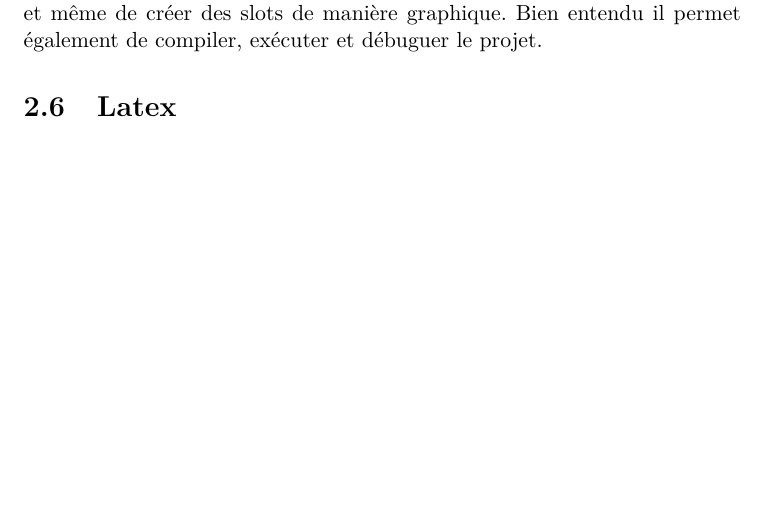
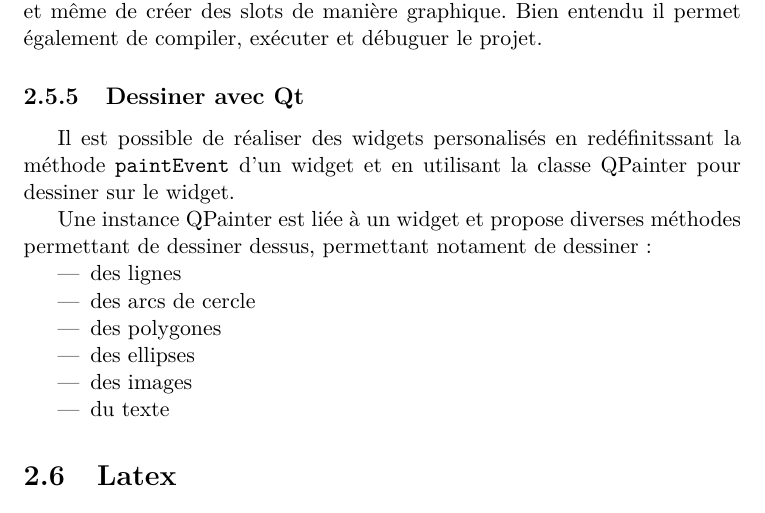
Before and after one commit to fgalinier/stibbons, a LaTeX document (doc/report/report.tex, which reads doc/report/qt.tex): part of page 12 of 15, cut so that both start at the same text, the shorter picture padded with empty space. Compiled offline with pdfLaTeX.

Commit message:
Rapport: Ajout dessin Qt
Ajout du dessin avec Qt.

```diff
--- a/doc/report/qt.tex
+++ b/doc/report/qt.tex
@@ -54,3 +54,17 @@ qmake est un générateur de Makefiles permettant de simplifier l'utilisation du
 Qt permet de développer des interfaces dans un langage déclaratif basé sur XML. Pour utiliser ce puissant atout, il est conseillé d'utiliser Qt Designer, une application permettant de designer des interfaces graphiques de manière graphique et intuitive, en plaçant manuellement les widgets les uns dans les autres.
 
 Qt Creator va encore plus loin puisqu'il est un IDE assez complet centré sur le développement d'applications avec Qt. En effet il permet de gérer des projets, d'éditer du code, de designer des interfaces comme Qt Designer et même de créer des slots de manière graphique. Bien entendu il permet également de compiler, exécuter et débuguer le projet.
+
+\subsection{Dessiner avec Qt}
+
+Il est possible de réaliser des widgets personalisés en redéfinitssant la méthode \verb|paintEvent| d'un widget et en utilisant la classe QPainter pour dessiner sur le widget.
+
+Une instance QPainter est liée à un widget et propose diverses méthodes  permettant de dessiner dessus, permettant notament de dessiner :
+\begin{itemize}
+	\item des lignes
+	\item des arcs de cercle
+	\item des polygones
+	\item des ellipses
+	\item des images
+	\item du texte
+\end{itemize}
```
